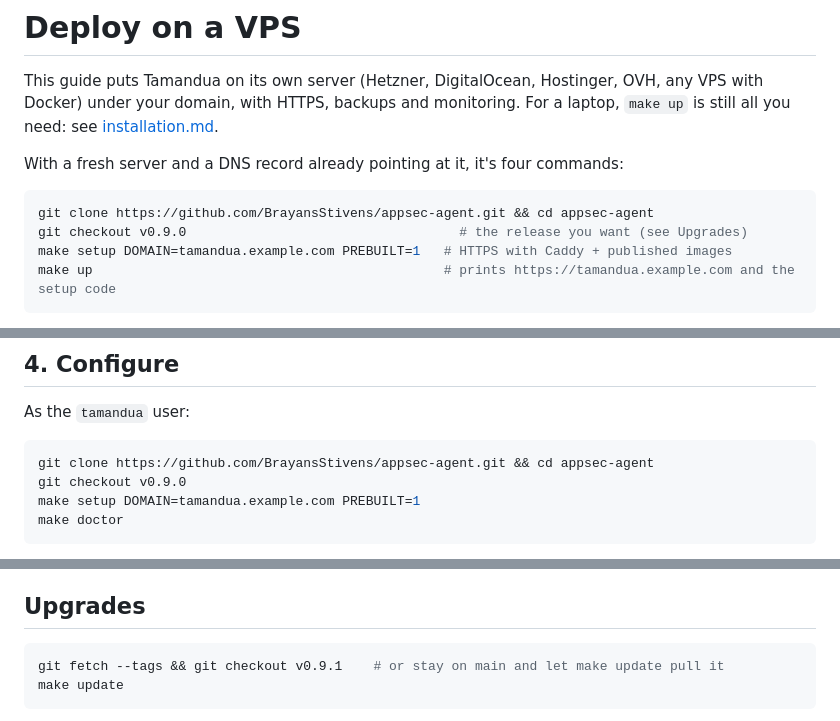
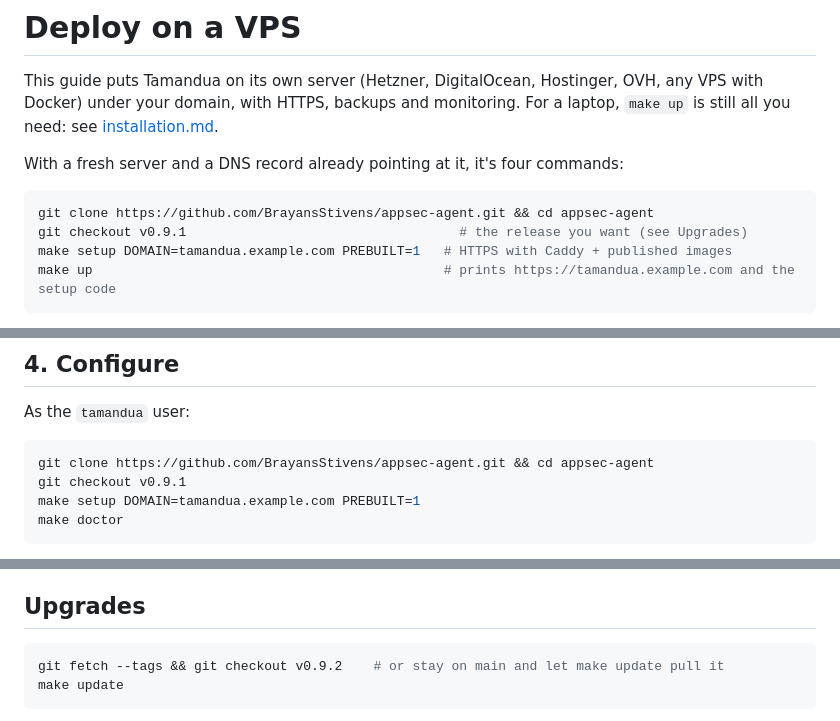
Before and after one commit to BrayansStivens/Tamandua-AppSec, a Markdown page: docs/deploy-vps.md, 3 parts joined by grey strips. Rendered like a GitHub page.

````diff
--- a/docs/deploy-vps.md
+++ b/docs/deploy-vps.md
@@ -8,7 +8,7 @@ With a fresh server and a DNS record already pointing at it, it's four commands:
 
 ```bash
 git clone https://github.com/BrayansStivens/appsec-agent.git && cd appsec-agent
-git checkout v0.9.0                                   # the release you want (see Upgrades)
+git checkout v0.9.1                                   # the release you want (see Upgrades)
 make setup DOMAIN=tamandua.example.com PREBUILT=1   # HTTPS with Caddy + published images
 make up                                             # prints https://tamandua.example.com and the setup code
 ```
@@ -101,7 +101,7 @@ As the `tamandua` user:
 
 ```bash
 git clone https://github.com/BrayansStivens/appsec-agent.git && cd appsec-agent
-git checkout v0.9.0
+git checkout v0.9.1
 make setup DOMAIN=tamandua.example.com PREBUILT=1
 make doctor
 ```
@@ -186,7 +186,7 @@ If `config/master.key` is lost (or `TAMANDUA_MASTER_KEY` changes), the secrets c
 ## Upgrades
 
 ```bash
-git fetch --tags && git checkout v0.9.1    # or stay on main and let make update pull it
+git fetch --tags && git checkout v0.9.2    # or stay on main and let make update pull it
 make update
 ```
 
````
Also changed, not shown: docs/es/despliegue-vps.md (+3 -3 lines).
